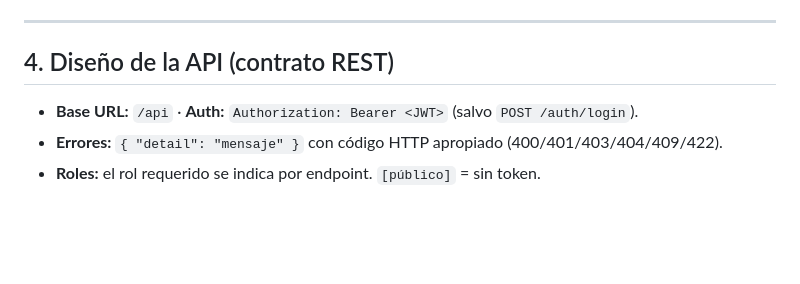
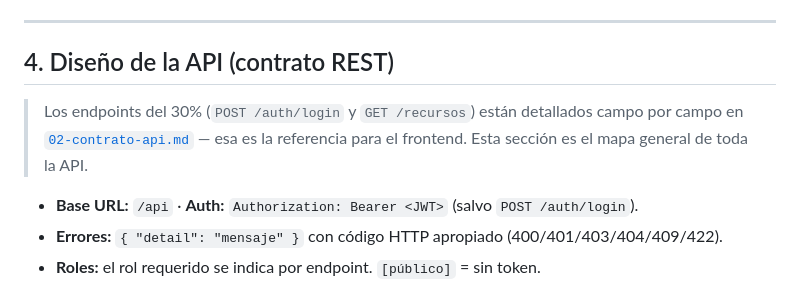
Before and after one commit to Cristhianepcc/ti2-sistema-prestamos, a Markdown page: docs/01-sdd.md, the part around the change. Rendered like a GitHub page; blank space fills up the shorter version.

```diff
--- a/docs/01-sdd.md
+++ b/docs/01-sdd.md
@@ -268,6 +268,10 @@ Además de los `CHECK` de BD, la **capa de servicio** garantiza:
 ---
 
 ## 4. Diseño de la API (contrato REST)
+
+> Los endpoints del 30% (`POST /auth/login` y `GET /recursos`) están detallados campo por
+> campo en [`02-contrato-api.md`](02-contrato-api.md) — esa es la referencia para el frontend.
+> Esta sección es el mapa general de toda la API.
 
 - **Base URL:** `/api`  · **Auth:** `Authorization: Bearer <JWT>` (salvo `POST /auth/login`).
 - **Errores:** `{ "detail": "mensaje" }` con código HTTP apropiado (400/401/403/404/409/422).
```
Also changed, not shown: README.md (+3 -2 lines), docs/02-contrato-api.md (added, +285 -0 lines).
